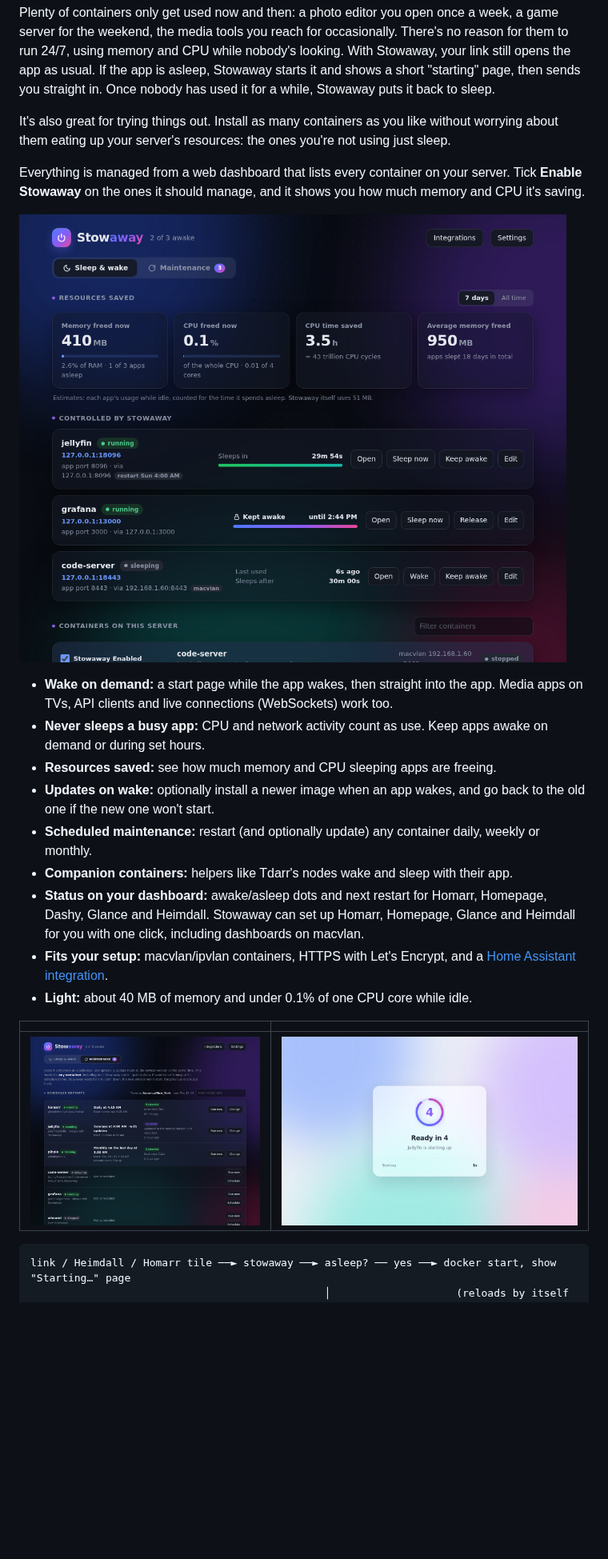
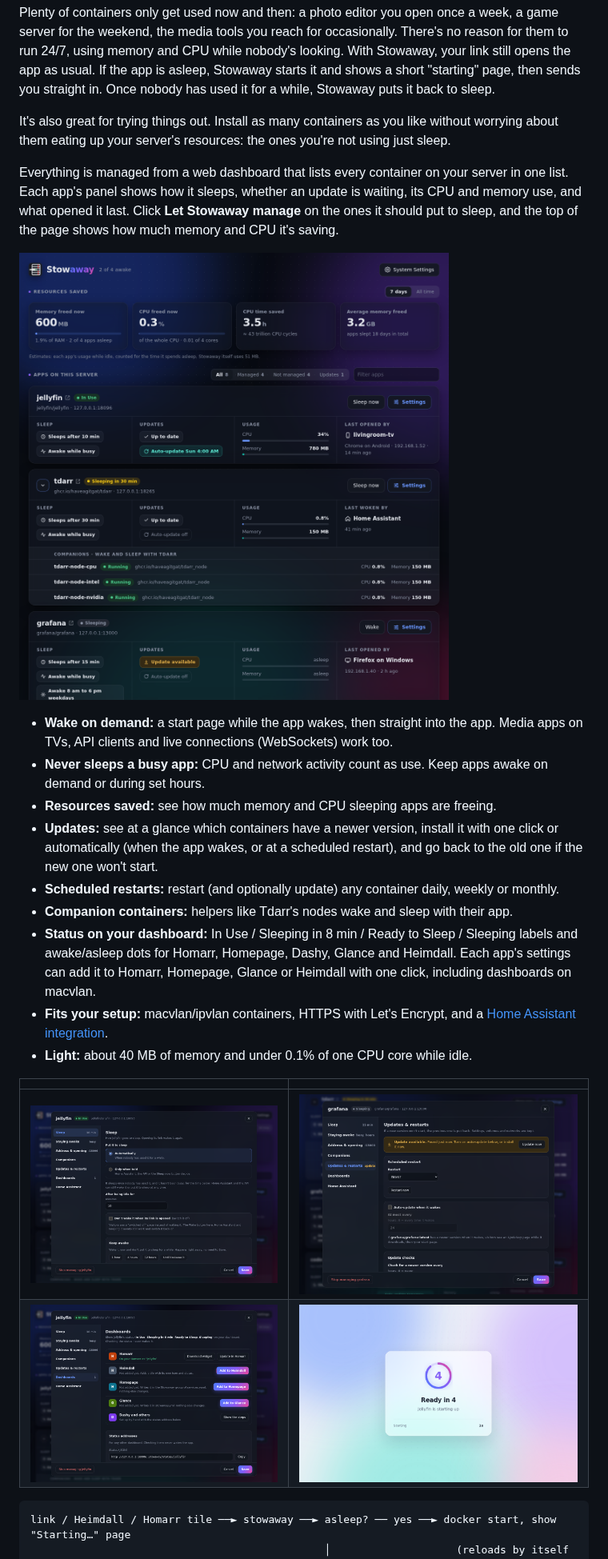
Before and after one commit to Sat32blk/stowaway, a Markdown page: README.md, the part around one of its changes. Shown at 80% size. Drawn GitHub-style; pictures changed too: docs/screenshots/app-settings.png (added), docs/screenshots/dashboard.png, docs/screenshots/dashboards.png (added); blank space fills up the shorter version.

````diff
--- a/README.md
+++ b/README.md
@@ -12,23 +12,24 @@ Plenty of containers only get used now and then: a photo editor you open once a
 
 It's also great for trying things out. Install as many containers as you like without worrying about them eating up your server's resources: the ones you're not using just sleep.
 
-Everything is managed from a web dashboard that lists every container on your server. Tick **Enable Stowaway** on the ones it should manage, and it shows you how much memory and CPU it's saving.
+Everything is managed from a web dashboard that lists every container on your server in one list. Each app's panel shows how it sleeps, whether an update is waiting, its CPU and memory use, and what opened it last. Click **Let Stowaway manage** on the ones it should put to sleep, and the top of the page shows how much memory and CPU it's saving.
 
 ![Stowaway dashboard](docs/screenshots/dashboard.png)
 
 - **Wake on demand:** a start page while the app wakes, then straight into the app. Media apps on TVs, API clients and live connections (WebSockets) work too.
 - **Never sleeps a busy app:** CPU and network activity count as use. Keep apps awake on demand or during set hours.
 - **Resources saved:** see how much memory and CPU sleeping apps are freeing.
-- **Updates on wake:** optionally install a newer image when an app wakes, and go back to the old one if the new one won't start.
-- **Scheduled maintenance:** restart (and optionally update) any container daily, weekly or monthly.
+- **Updates:** see at a glance which containers have a newer version, install it with one click or automatically (when the app wakes, or at a scheduled restart), and go back to the old one if the new one won't start.
+- **Scheduled restarts:** restart (and optionally update) any container daily, weekly or monthly.
 - **Companion containers:** helpers like Tdarr's nodes wake and sleep with their app.
-- **Status on your dashboard:** awake/asleep dots and next restart for Homarr, Homepage, Dashy, Glance and Heimdall. Stowaway can set up Homarr, Homepage, Glance and Heimdall for you with one click, including dashboards on macvlan.
+- **Status on your dashboard:** In Use / Sleeping in 8 min / Ready to Sleep / Sleeping labels and awake/asleep dots for Homarr, Homepage, Dashy, Glance and Heimdall. Each app's settings can add it to Homarr, Homepage, Glance or Heimdall with one click, including dashboards on macvlan.
 - **Fits your setup:** macvlan/ipvlan containers, HTTPS with Let's Encrypt, and a [Home Assistant integration](https://github.com/Sat32blk/Stowaway-homeassistant).
 - **Light:** about 40 MB of memory and under 0.1% of one CPU core while idle.
 
 | | |
 |---|---|
-| ![Maintenance tab](docs/screenshots/maintenance.png) | ![Start page](docs/screenshots/start-page.png) |
+| ![App settings](docs/screenshots/app-settings.png) | ![Updates and restarts](docs/screenshots/updates.png) |
+| ![Dashboards tab](docs/screenshots/dashboards.png) | ![Start page](docs/screenshots/start-page.png) |
 
 ```
 link / Heimdall / Homarr tile ──► stowaway ──► asleep? ── yes ──► docker start, show "Starting…" page
````
Also changed, not shown: other parts of README.md (+76 -49 lines), heimdall/README.md (+1 -1 lines), docs/screenshots/integrations.png (deleted), 4 other files.
